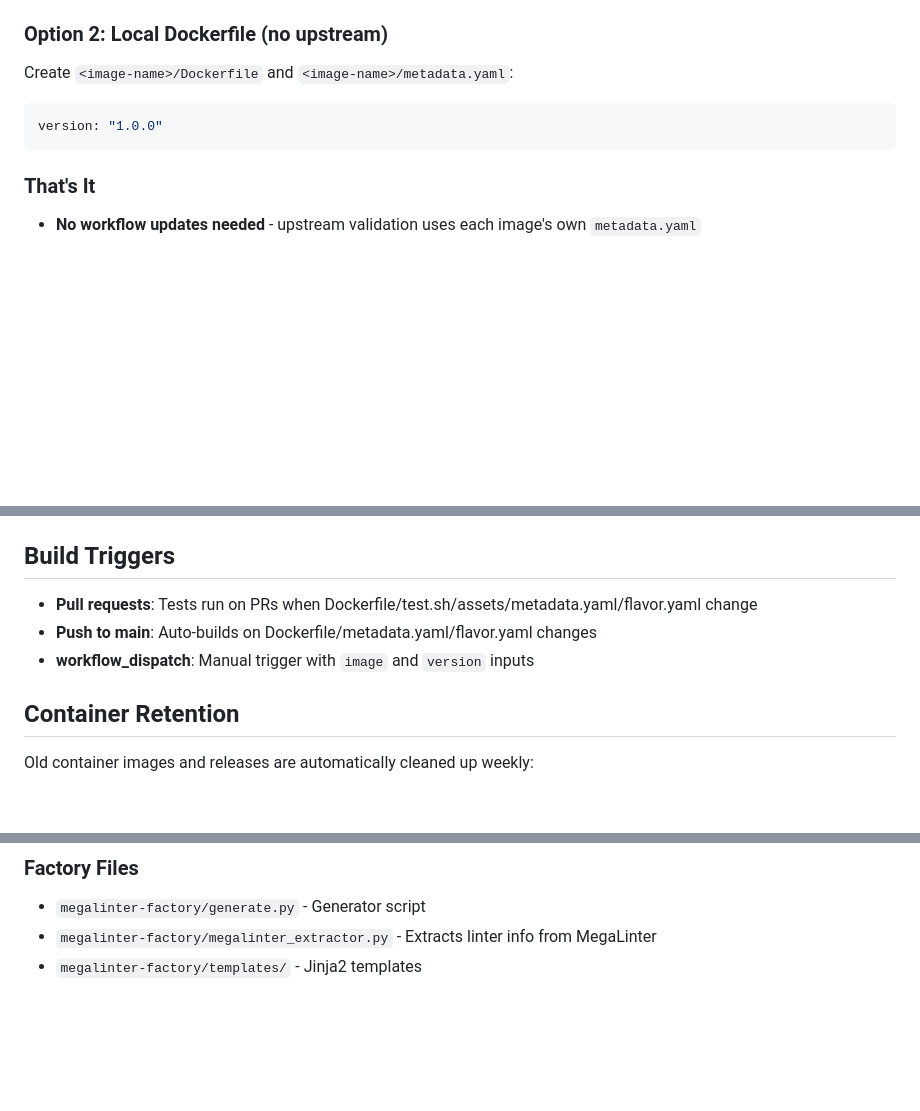
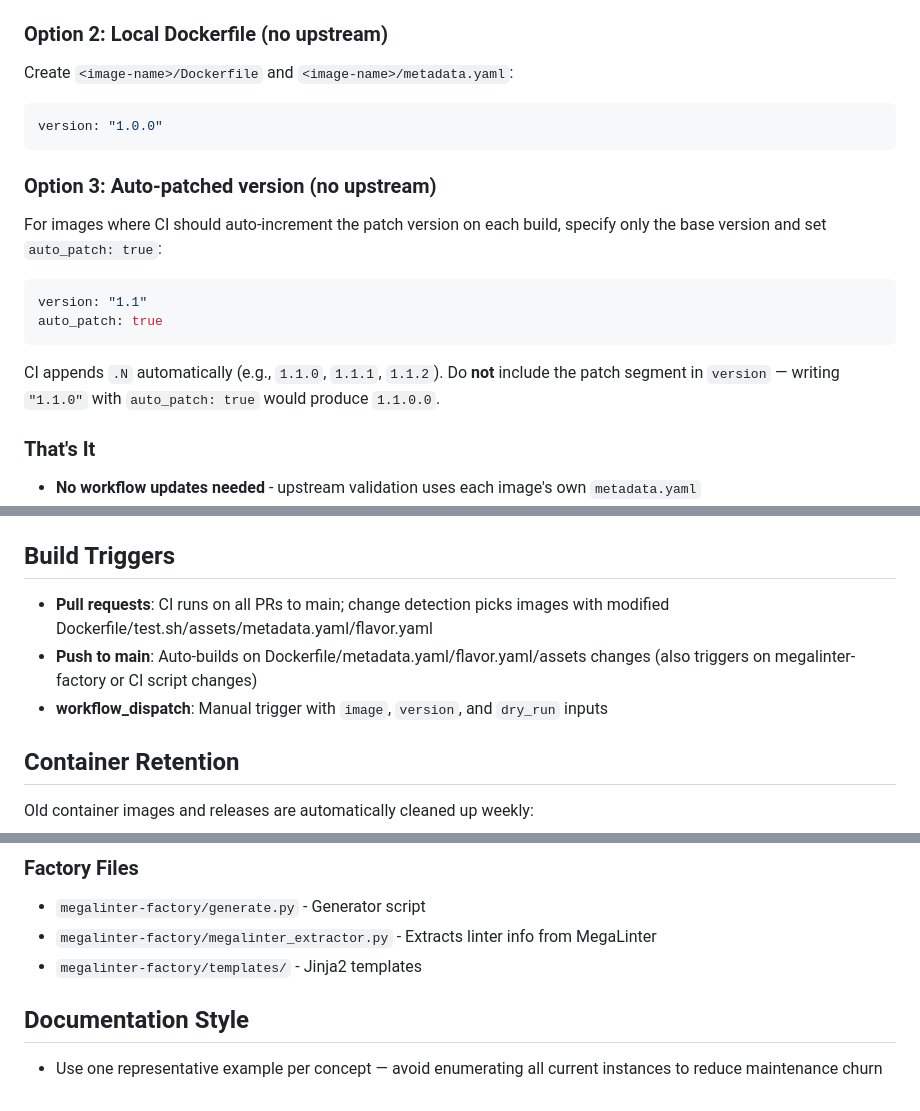
Before and after one commit to anthony-spruyt/container-images, a Markdown page: CLAUDE.md, 3 parts joined by grey strips. Rendered like a GitHub page; blank space fills up the shorter version.

````diff
--- a/CLAUDE.md
+++ b/CLAUDE.md
@@ -40,6 +39,17 @@ Create `<image-name>/Dockerfile` and `<image-name>/metadata.yaml`:
 version: "1.0.0"
 ```
 
+### Option 3: Auto-patched version (no upstream)
+
+For images where CI should auto-increment the patch version on each build, specify only the base version and set `auto_patch: true`:
+
+```yaml
+version: "1.1"
+auto_patch: true
+```
+
+CI appends `.N` automatically (e.g., `1.1.0`, `1.1.1`, `1.1.2`). Do **not** include the patch segment in `version` — writing `"1.1.0"` with `auto_patch: true` would produce `1.1.0.0`.
+
 ### That's It
 
 - **No workflow updates needed** - upstream validation uses each image's own `metadata.yaml`
@@ -59,9 +69,9 @@ For upstream sources that Renovate cannot monitor (e.g., Alpine packages), use n
 
 ## Build Triggers
 
-- **Pull requests**: Tests run on PRs when Dockerfile/test.sh/assets/metadata.yaml/flavor.yaml change
-- **Push to main**: Auto-builds on Dockerfile/metadata.yaml/flavor.yaml changes
-- **workflow_dispatch**: Manual trigger with `image` and `version` inputs
+- **Pull requests**: CI runs on all PRs to main; change detection picks images with modified Dockerfile/test.sh/assets/metadata.yaml/flavor.yaml
+- **Push to main**: Auto-builds on Dockerfile/metadata.yaml/flavor.yaml/assets changes (also triggers on megalinter-factory or CI script changes)
+- **workflow_dispatch**: Manual trigger with `image`, `version`, and `dry_run` inputs
 
 ## Container Retention
 
@@ -128,3 +138,7 @@ Generated files (`Dockerfile`, `test.sh`) are gitignored - CI regenerates at bui
 - `megalinter-factory/generate.py` - Generator script
 - `megalinter-factory/megalinter_extractor.py` - Extracts linter info from MegaLinter
 - `megalinter-factory/templates/` - Jinja2 templates
+
+## Documentation Style
+
+- Use one representative example per concept — avoid enumerating all current instances to reduce maintenance churn
````
Also changed, not shown: other parts of CLAUDE.md (+0 -1 lines), README.md (+12 -7 lines).
